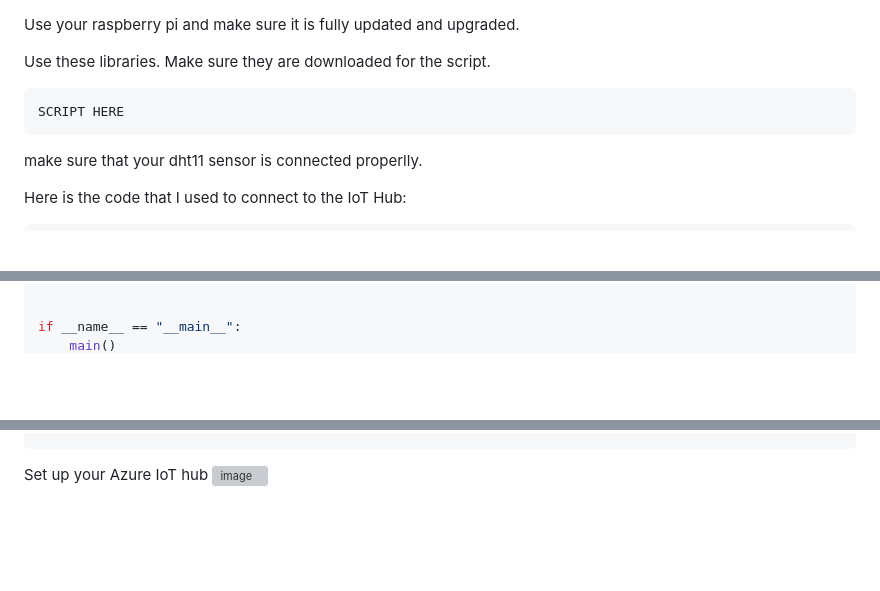
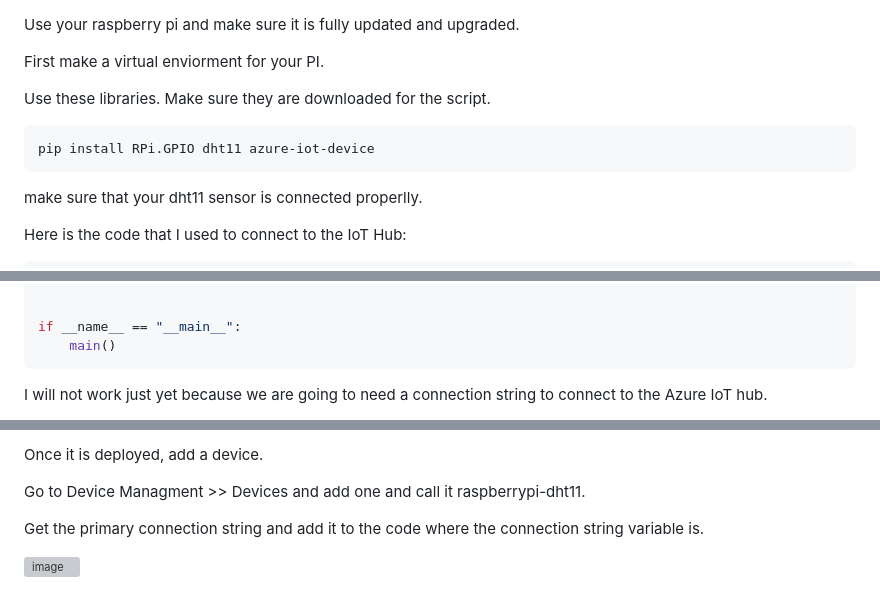
Before and after one commit to CoreyC315/Azure-Temp-Reader, a Markdown page: Documentation/Part 1: Setting up/readme.md, 3 parts joined by grey strips. GitHub-like rendering; blank space fills up the shorter version; grey boxes are pictures that could not be loaded.

````diff
--- a/Documentation/Part 1: Setting up/readme.md
+++ b/Documentation/Part 1: Setting up/readme.md
@@ -1,9 +1,11 @@
 Use your raspberry pi and make sure it is fully updated and upgraded.
+
+First make a virtual enviorment for your PI.
 
 Use these libraries. Make sure they are downloaded for the script.
 
 ```bash
-SCRIPT HERE
+pip install RPi.GPIO dht11 azure-iot-device
 ```
 
 make sure that your dht11 sensor is connected properlly.
@@ -122,4 +124,5 @@ def main():
 if __name__ == "__main__":
     main()
 ```
+I will not work just yet because we are going to need a connection string to connect to the Azure IoT hub.
 
@@ -126,4 +131,8 @@ if __name__ == "__main__":
 
+Once it is deployed, add a device.
 
-Set up your Azure IoT hub
-<img width="960" height="1020" alt="image" src="https://github.com/user-attachments/assets/117fca09-3ee4-459b-bd4c-e82ca6f88e7e" />
+Go to Device Managment >> Devices and add one and call it raspberrypi-dht11.
+
+Get the primary connection string and add it to the code where the connection string variable is.
+
+<img width="1920" height="1140" alt="image" src="https://github.com/user-attachments/assets/2fed00b4-2c69-4601-a853-1e9784e9c7a7" />
````
Also changed, not shown: other parts of Documentation/Part 1: Setting up/readme.md (+2 -0 lines).
